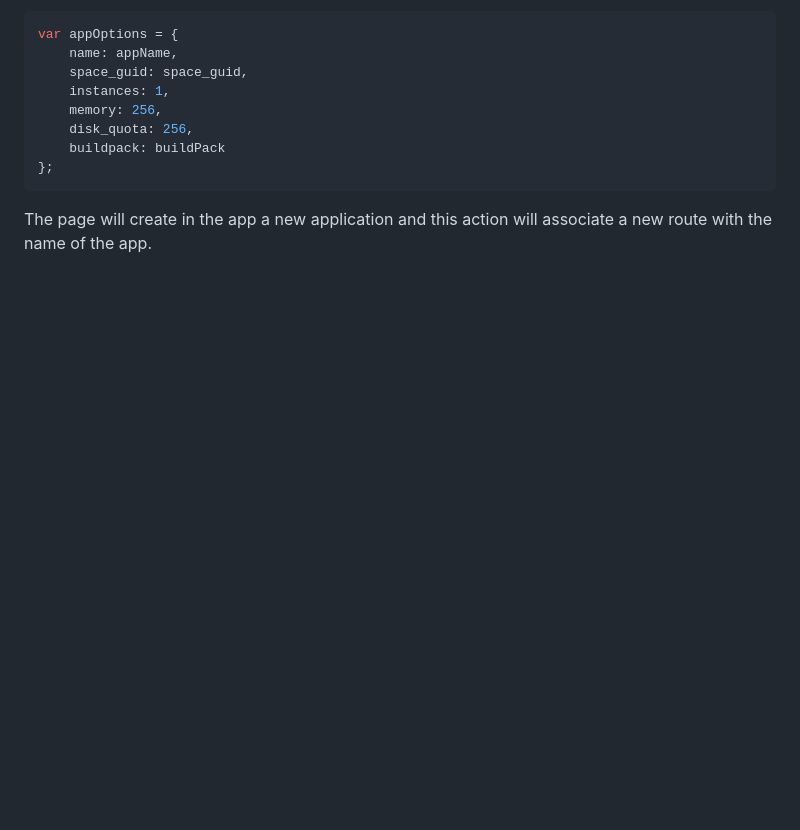
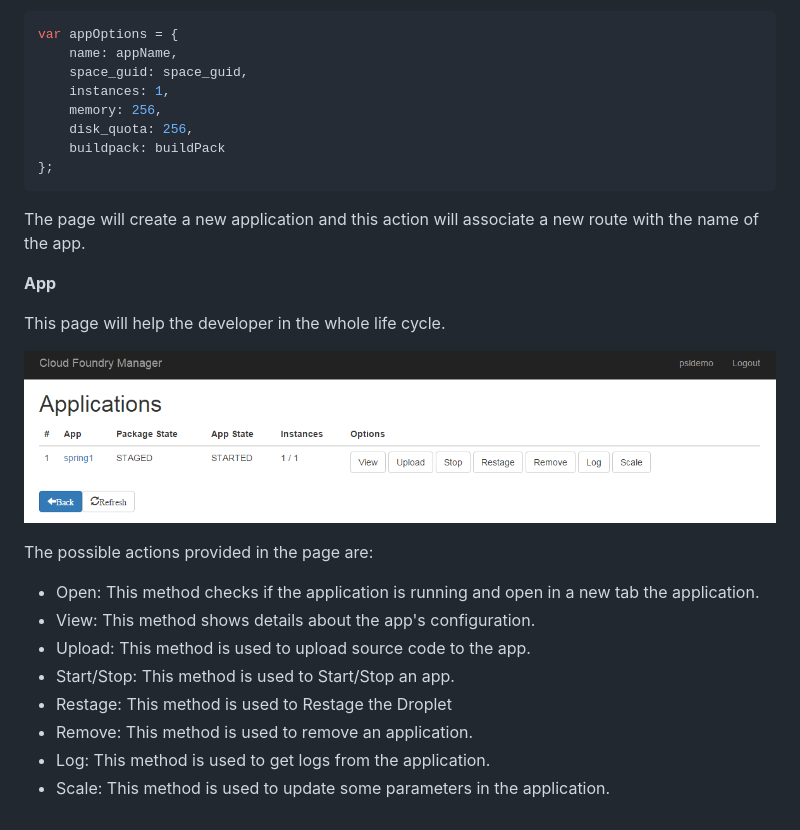
Before and after one commit to prosociallearnEU/cf-nodejs-dashboard, a Markdown page: README.md, the part around the change. Rendered like a GitHub page; pictures changed too: docs/screenshots/app.png (added); blank space fills up the shorter version.

Commit message:
https://github.com/prosociallearnEU/cf-nodejs-dashboard/issues/48

````diff
--- a/README.md
+++ b/README.md
@@ -75,4 +75,21 @@ var appOptions = {
 };
 ```
 
-The page will create in the app a new application and this action will associate a new route with the name of the app.
+The page will create a new application and this action will associate a new route with the name of the app.
+
+**App**
+
+This page will help the developer in the whole life cycle.
+
+![ScreenShot](https://raw.githubusercontent.com/prosociallearnEU/cf-nodejs-dashboard/master/docs/screenshots/app.png)
+
+The possible actions provided in the page are:
+
+* Open: This method checks if the application is running and open in a new tab the application.
+* View: This method shows details about the app's configuration.
+* Upload: This method is used to upload source code to the app.
+* Start/Stop: This method is used to Start/Stop an app.
+* Restage: This method is used to Restage the Droplet
+* Remove: This method is used to remove an application.
+* Log: This method is used to get logs from the application.
+* Scale: This method is used to update some parameters in the application.
````
